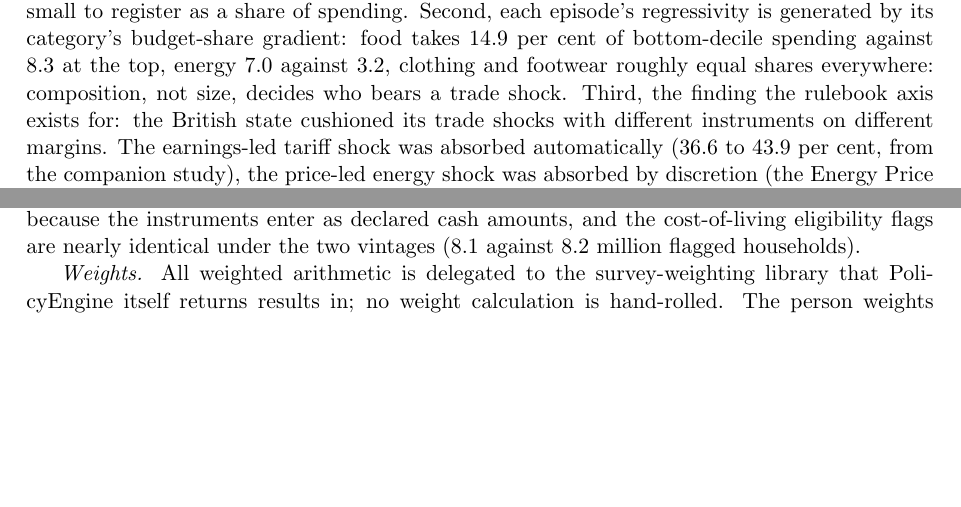
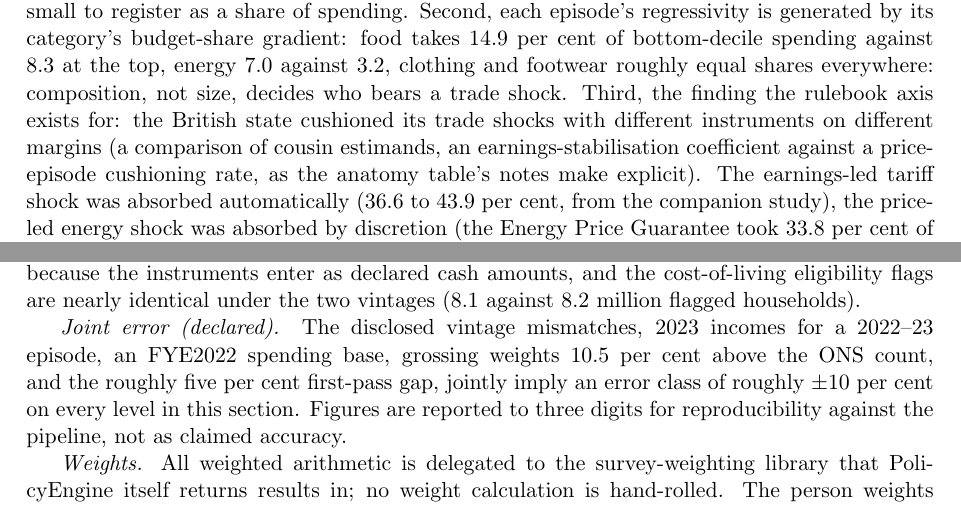
Before and after one commit to PolicyEngine/uk-trade-shock-study, a LaTeX paper (paper_multishock/main.tex, which reads paper_multishock/sections/intro.tex, paper_multishock/sections/results.tex): two parts of pages 2 and 21 of 38, joined at a grey line, cut so that both start at the same text, the shorter picture padded with empty space. Compiled offline with pdfLaTeX.

Commit message:
Final three edits from the ninth review
- The 60-77% range carries its anchor: the OBR costing favours the
  lower end (discussion).
- The margin-specificity claim is qualified at point of use: cousin
  estimands, not twins (intro).
- A joint-error declaration in the conventions: the disclosed vintage
  mismatches jointly imply a roughly +/-10% error class on levels;
  three-digit reporting is for pipeline reproducibility, not claimed
  accuracy.

Co-Authored-By: Claude Fable 5 <noreply@anthropic.com>
Claude-Session: https://claude.ai/code/session_0149AWVAWx8ogPKN3DA7FxTf

```diff
--- a/paper_multishock/sections/intro.tex
+++ b/paper_multishock/sections/intro.tex
@@ -52,7 +52,10 @@ at the top, energy \MsEnergyBudgetSharePctDecOne\ against
 shares everywhere: composition, not size, decides who bears a trade
 shock. Third, the finding the rulebook axis exists for: the British state
 cushioned its trade shocks with different instruments on different
-margins. The earnings-led tariff
+margins (a comparison of
+cousin estimands, an earnings-stabilisation coefficient against a
+price-episode cushioning rate, as the anatomy table's notes make
+explicit). The earnings-led tariff
 shock was absorbed automatically (\MsUSTariffDisplacementCushionPct\
 to \MsUSTariffWageCutCushionPct\ per cent, from the companion study),
 the price-led energy shock was absorbed by discretion (the Energy
--- a/paper_multishock/sections/results.tex
+++ b/paper_multishock/sections/results.tex
@@ -400,6 +400,14 @@ the instruments enter as declared cash amounts, and the
 cost-of-living eligibility flags are nearly identical under the two
 vintages (\SsVinColHouseholdsRuleTwentyTwoM\ against
 \SsVinColHouseholdsRuleTwentyThreeM\ million flagged households).
+
+\emph{Joint error (declared).} The disclosed vintage mismatches, 2023
+incomes for a 2022--23 episode, an FYE2022 spending base, grossing
+weights \SsWeightExcessPct\ per cent above the ONS count, and the
+roughly five per cent first-pass gap, jointly imply an error class of
+roughly $\pm$10 per cent on every level in this section. Figures are
+reported to three digits for reproducibility against the pipeline,
+not as claimed accuracy.
 
 \emph{Weights.} All weighted arithmetic is delegated to the
 survey-weighting library that PolicyEngine itself returns results in;
```
Also changed, not shown: paper_multishock/sections/discussion.tex (+3 -1 lines), paper_multishock/main.pdf.
